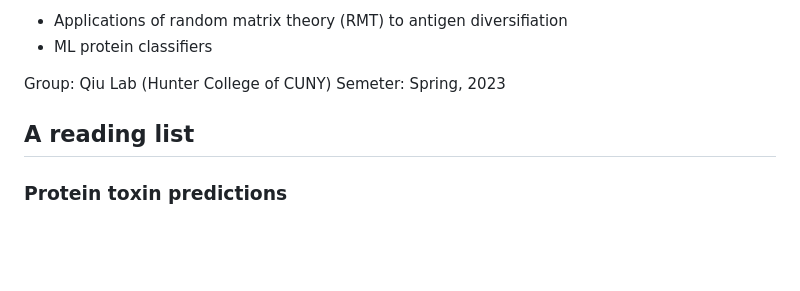
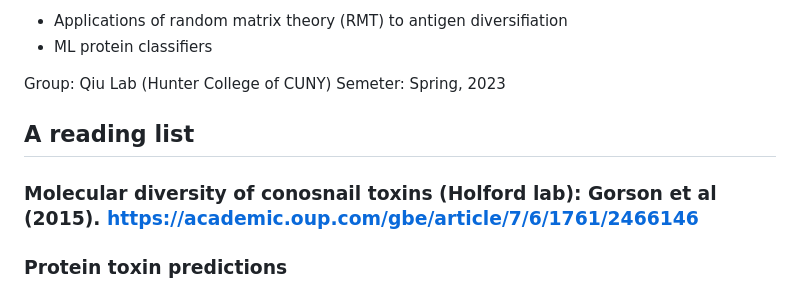
Before and after one commit to weigangq/ag-randmax, a Markdown page: README.md, the part around the change. GitHub-like rendering; blank space fills up the shorter version.

Commit message:
Update README.md
add Julie's paper

```diff
--- a/README.md
+++ b/README.md
@@ -8,6 +8,7 @@ Group: Qiu Lab (Hunter College of CUNY)
 Semeter: Spring, 2023
 
 ## A reading list
+### Molecular diversity of conosnail toxins (Holford lab): Gorson et al (2015). https://academic.oup.com/gbe/article/7/6/1761/2466146
 ### Protein toxin predictions
 - Mansbach et al (2019). Snails In Silico: A Review of Computational Studies on the Conopeptides. Marine Drugs.https://www.mdpi.com/1660-3397/17/3/145
 - Zhang et al (2016). "Using the SMOTE technique and hybrid features to predict the types of ion channel-targeted conotoxins". https://www.sciencedirect.com/science/article/abs/pii/S0022519316300686?via%3Dihub
```
